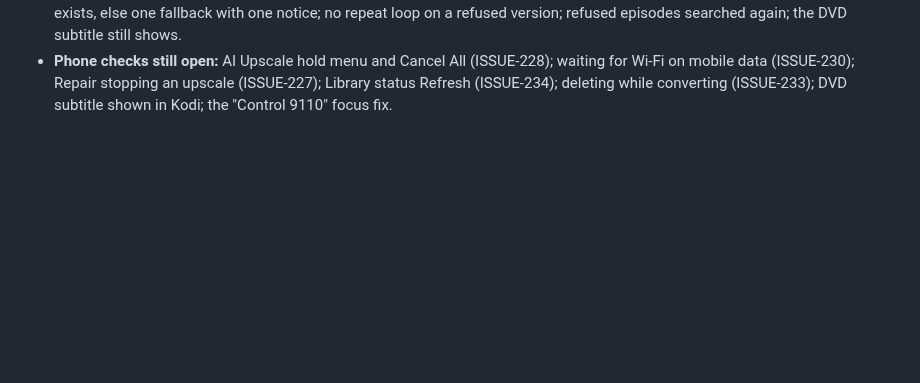
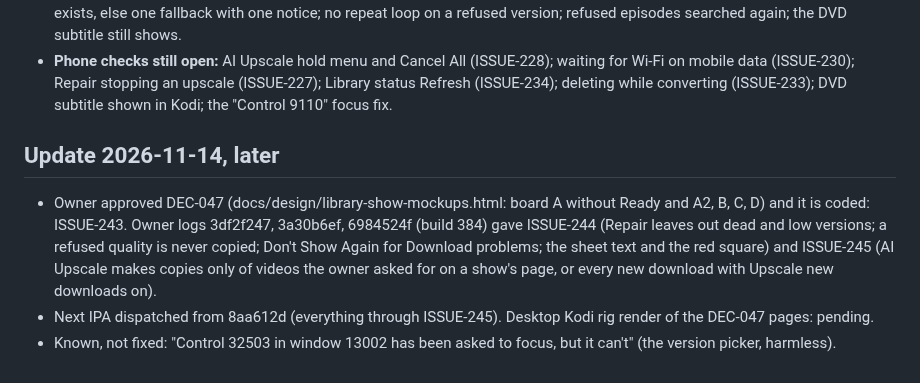
Before and after one commit to onlykappa/Kodi-Ios, a Markdown page: docs/HANDOFF-PR26.md, the part around the change. GitHub-like rendering; blank space fills up the shorter version.

Commit message:
Handoff: DEC-047 coded, ISSUE-243 to ISSUE-245, next IPA from 8aa612d [skip ci]
Co-Authored-By: Claude Opus 5.5 <noreply@anthropic.com>
Claude-Session: https://claude.ai/code/session_01Tm7LzjAQUNZsEszfgn4Gqg

```diff
--- a/docs/HANDOFF-PR26.md
+++ b/docs/HANDOFF-PR26.md
@@ -80,3 +80,13 @@ read it as well as the framework build before pinning any KodiAirPlay release (I
 - **Phone checks still open:** AI Upscale hold menu and Cancel All (ISSUE-228); waiting for Wi-Fi on mobile data
   (ISSUE-230); Repair stopping an upscale (ISSUE-227); Library status Refresh (ISSUE-234); deleting while converting
   (ISSUE-233); DVD subtitle shown in Kodi; the "Control 9110" focus fix.
+
+## Update 2026-11-14, later
+
+- Owner approved DEC-047 (docs/design/library-show-mockups.html: board A without Ready and A2, B, C, D) and it is coded:
+  ISSUE-243. Owner logs 3df2f247, 3a30b6ef, 6984524f (build 384) gave ISSUE-244 (Repair leaves out dead and low versions; a
+  refused quality is never copied; Don't Show Again for Download problems; the sheet text and the red square) and ISSUE-245
+  (AI Upscale makes copies only of videos the owner asked for on a show's page, or every new download with Upscale new
+  downloads on).
+- Next IPA dispatched from 8aa612d (everything through ISSUE-245). Desktop Kodi rig render of the DEC-047 pages: pending.
+- Known, not fixed: "Control 32503 in window 13002 has been asked to focus, but it can't" (the version picker, harmless).
```
